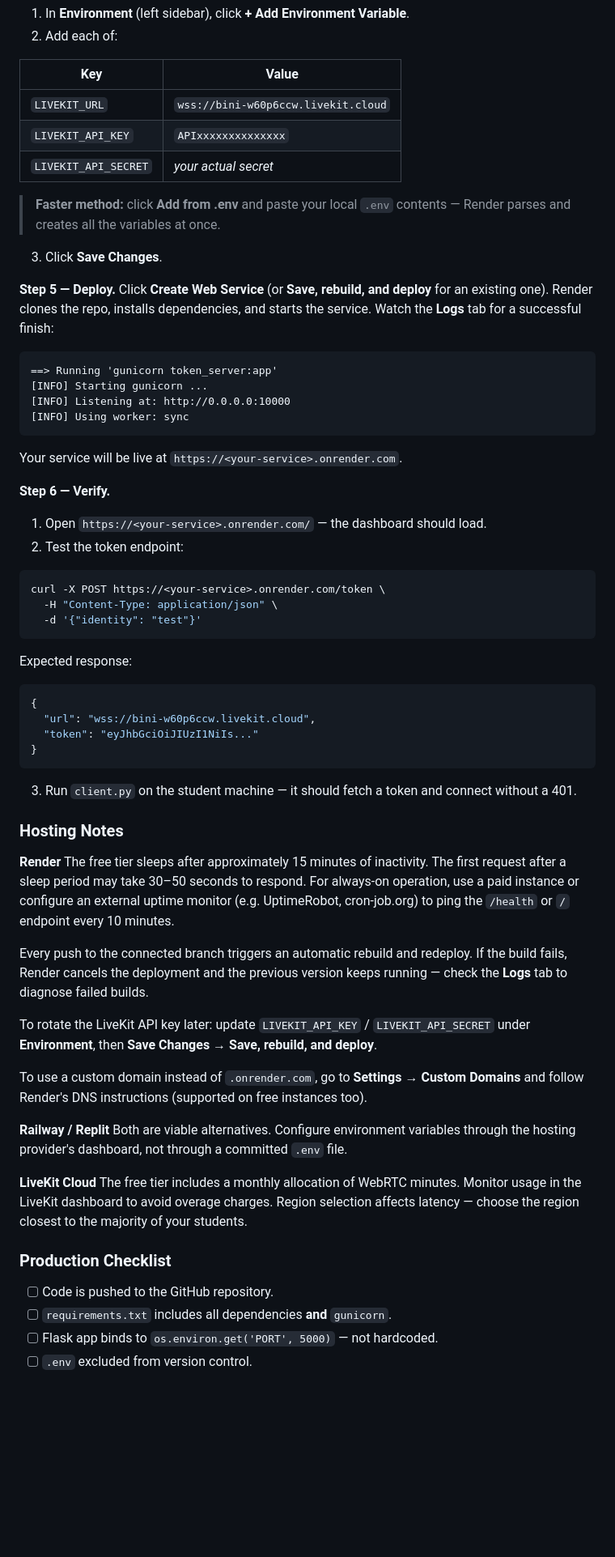
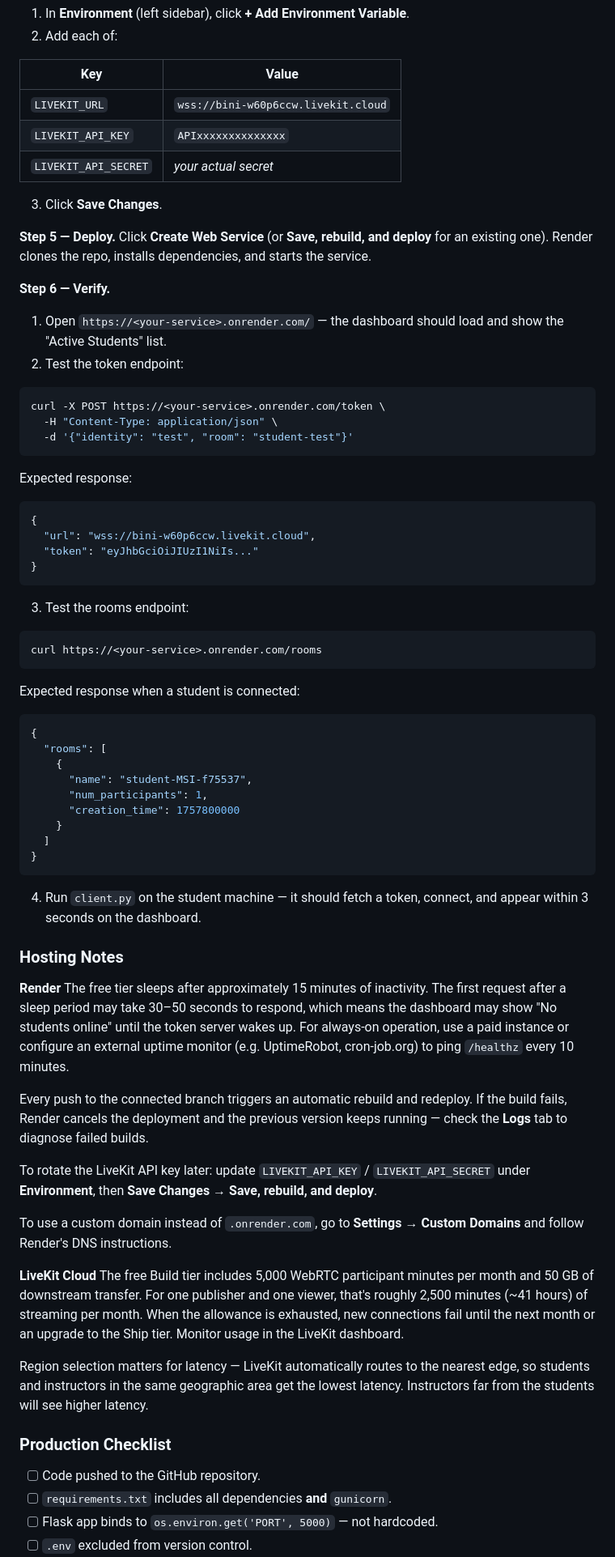
Before and after one commit to Binidu01/Camera-mic-screen-share-caputure-in-silent, a Markdown page: README.md, the part around one of its changes. Shown at 81% size. Rendered like a GitHub page; blank space fills up the shorter version.

````diff
--- a/README.md
+++ b/README.md
@@ -342,34 +401,24 @@ if __name__ == '__main__':
 2. Add each of:
 
 | Key | Value |
-|-----|-------|
+|---|---|
 | `LIVEKIT_URL` | `wss://bini-w60p6ccw.livekit.cloud` |
 | `LIVEKIT_API_KEY` | `APIxxxxxxxxxxxxxx` |
 | `LIVEKIT_API_SECRET` | *your actual secret* |
 
-> **Faster method:** click **Add from .env** and paste your local `.env` contents — Render parses and creates all the variables at once.
-
 3. Click **Save Changes**.
 
-**Step 5 — Deploy.** Click **Create Web Service** (or **Save, rebuild, and deploy** for an existing one). Render clones the repo, installs dependencies, and starts the service. Watch the **Logs** tab for a successful finish:
-
-```
-==> Running 'gunicorn token_server:app'
-[INFO] Starting gunicorn ...
-[INFO] Listening at: http://0.0.0.0:10000
-[INFO] Using worker: sync
-```
-
-Your service will be live at `https://<your-service>.onrender.com`.
+**Step 5 — Deploy.** Click **Create Web Service** (or **Save, rebuild, and deploy** for an existing one). Render clones the repo, installs dependencies, and starts the service.
 
 **Step 6 — Verify.**
-1. Open `https://<your-service>.onrender.com/` — the dashboard should load.
+
+1. Open `https://<your-service>.onrender.com/` — the dashboard should load and show the "Active Students" list.
 2. Test the token endpoint:
 
 ```bash
 curl -X POST https://<your-service>.onrender.com/token \
   -H "Content-Type: application/json" \
-  -d '{"identity": "test"}'
+  -d '{"identity": "test", "room": "student-test"}'
 ```
 
    Expected response:
@@ -381,28 +430,47 @@ curl -X POST https://<your-service>.onrender.com/token \
 }
 ```
 
-3. Run `client.py` on the student machine — it should fetch a token and connect without a 401.
+3. Test the rooms endpoint:
+
+```bash
+curl https://<your-service>.onrender.com/rooms
+```
+
+   Expected response when a student is connected:
+
+```json
+{
+  "rooms": [
+    {
+      "name": "student-MSI-f75537",
+      "num_participants": 1,
+      "creation_time": 1757800000
+    }
+  ]
+}
+```
+
+4. Run `client.py` on the student machine — it should fetch a token, connect, and appear within 3 seconds on the dashboard.
 
 ### Hosting Notes
 
 **Render**
-The free tier sleeps after approximately 15 minutes of inactivity. The first request after a sleep period may take 30–50 seconds to respond. For always-on operation, use a paid instance or configure an external uptime monitor (e.g. UptimeRobot, cron-job.org) to ping the `/health` or `/` endpoint every 10 minutes.
+The free tier sleeps after approximately 15 minutes of inactivity. The first request after a sleep period may take 30–50 seconds to respond, which means the dashboard may show "No students online" until the token server wakes up. For always-on operation, use a paid instance or configure an external uptime monitor (e.g. UptimeRobot, cron-job.org) to ping `/healthz` every 10 minutes.
 
 Every push to the connected branch triggers an automatic rebuild and redeploy. If the build fails, Render cancels the deployment and the previous version keeps running — check the **Logs** tab to diagnose failed builds.
 
 To rotate the LiveKit API key later: update `LIVEKIT_API_KEY` / `LIVEKIT_API_SECRET` under **Environment**, then **Save Changes** → **Save, rebuild, and deploy**.
 
-To use a custom domain instead of `.onrender.com`, go to **Settings → Custom Domains** and follow Render's DNS instructions (supported on free instances too).
-
-**Railway / Replit**
-Both are viable alternatives. Configure environment variables through the hosting provider's dashboard, not through a committed `.env` file.
+To use a custom domain instead of `.onrender.com`, go to **Settings → Custom Domains** and follow Render's DNS instructions.
 
 **LiveKit Cloud**
-The free tier includes a monthly allocation of WebRTC minutes. Monitor usage in the LiveKit dashboard to avoid overage charges. Region selection affects latency — choose the region closest to the majority of your students.
+The free Build tier includes 5,000 WebRTC participant minutes per month and 50 GB of downstream transfer. For one publisher and one viewer, that's roughly 2,500 minutes (~41 hours) of streaming per month. When the allowance is exhausted, new connections fail until the next month or an upgrade to the Ship tier. Monitor usage in the LiveKit dashboard.
+
+Region selection matters for latency — LiveKit automatically routes to the nearest edge, so students and instructors in the same geographic area get the lowest latency. Instructors far from the students will see higher latency.
 
 ### Production Checklist
 
-- [ ] Code is pushed to the GitHub repository.
+- [ ] Code pushed to the GitHub repository.
 - [ ] `requirements.txt` includes all dependencies **and** `gunicorn`.
 - [ ] Flask app binds to `os.environ.get('PORT', 5000)` — not hardcoded.
 - [ ] `.env` excluded from version control.
````
Also changed, not shown: other parts of README.md (+172 -96 lines).
